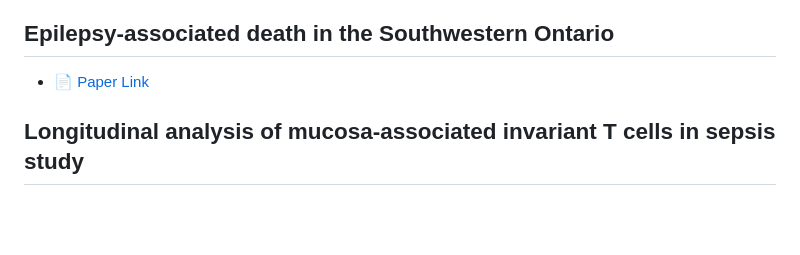
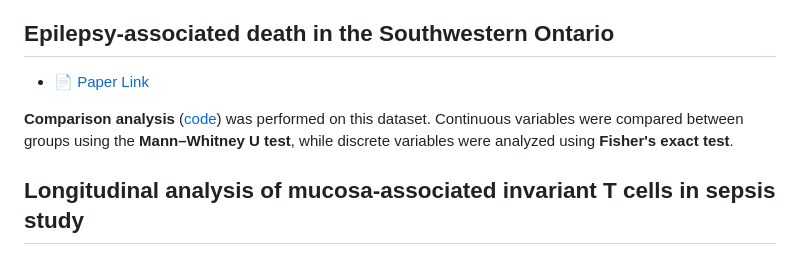
Before and after one commit to ags10001111/Gansen_Deng_Portfolio, a Markdown page: README.md, the part around the change. Rendered like a GitHub page; blank space fills up the shorter version.

```diff
--- a/README.md
+++ b/README.md
@@ -37,6 +37,7 @@ This website was developed during the COVID-19 pandemic to monitor real-time cha
 ## Epilepsy-associated death in the Southwestern Ontario
 - 📄 [Paper Link](https://onlinelibrary.wiley.com/doi/full/10.1111/bpa.13121)
 
+**Comparison analysis** ([code](Epilepsy_Study/Comparison.R)) was performed on this dataset. Continuous variables were compared between groups using the **Mann–Whitney U test**, while discrete variables were analyzed using **Fisher's exact test**.
 
 
 ## Longitudinal analysis of mucosa-associated invariant T cells in sepsis study
```
